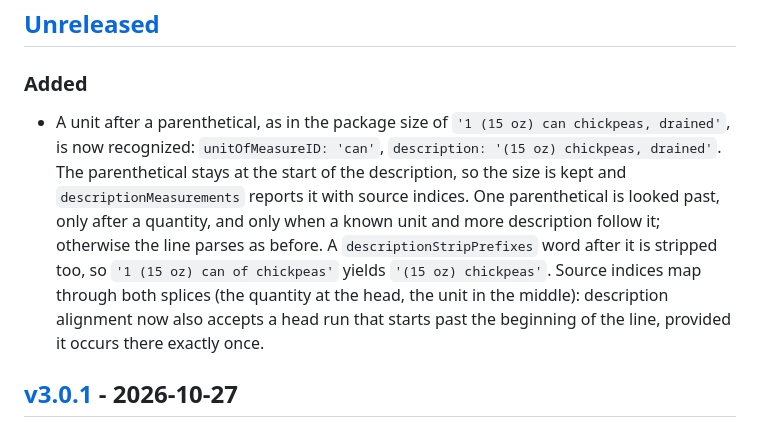
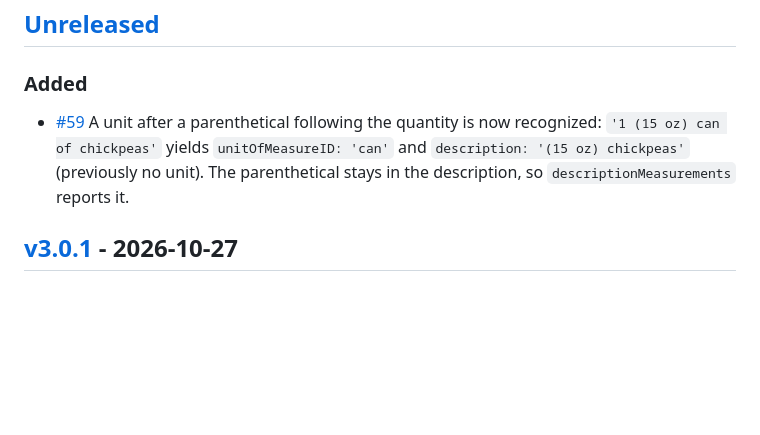
Before and after one commit to jakeboone02/parse-ingredient, a Markdown page: CHANGELOG.md, the part around one of its changes. Rendered like a GitHub page; blank space fills up the shorter version.

Commit message:
Trim latest changelog entry

```diff
--- a/CHANGELOG.md
+++ b/CHANGELOG.md
@@ -9,7 +9,7 @@ and this project adheres to [Semantic Versioning](https://semver.org/spec/v2.0.0
 
 ### Added
 
-- A unit after a parenthetical, as in the package size of `'1 (15 oz) can chickpeas, drained'`, is now recognized: `unitOfMeasureID: 'can'`, `description: '(15 oz) chickpeas, drained'`. The parenthetical stays at the start of the description, so the size is kept and `descriptionMeasurements` reports it with source indices. One parenthetical is looked past, only after a quantity, and only when a known unit and more description follow it; otherwise the line parses as before. A `descriptionStripPrefixes` word after it is stripped too, so `'1 (15 oz) can of chickpeas'` yields `'(15 oz) chickpeas'`. Source indices map through both splices (the quantity at the head, the unit in the middle): description alignment now also accepts a head run that starts past the beginning of the line, provided it occurs there exactly once.
+- [#59] A unit after a parenthetical following the quantity is now recognized: `'1 (15 oz) can of chickpeas'` yields `unitOfMeasureID: 'can'` and `description: '(15 oz) chickpeas'` (previously no unit). The parenthetical stays in the description, so `descriptionMeasurements` reports it.
 
 ## [v3.0.1] - 2026-10-27
 
```
Also changed, not shown: other parts of CHANGELOG.md (+1 -0 lines).
